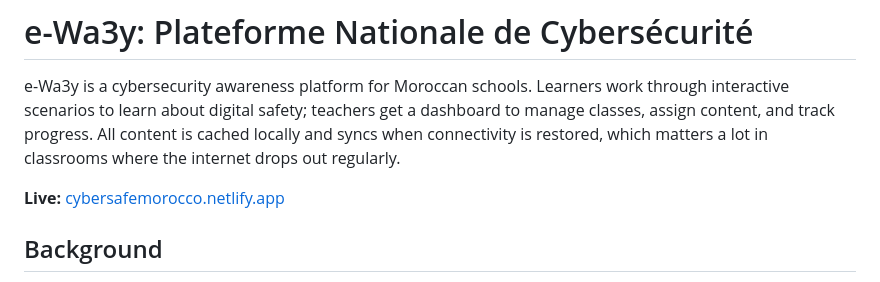
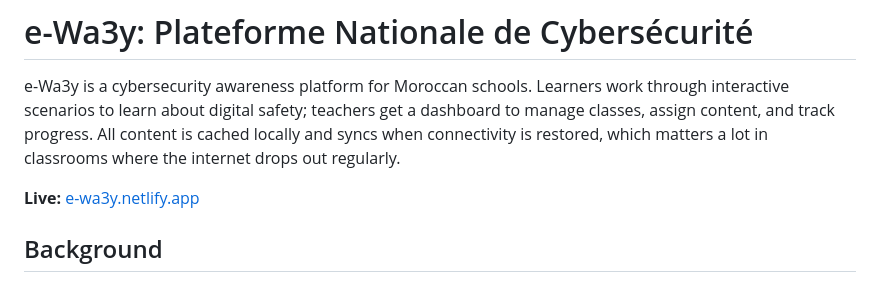
Before and after one commit to benwmx/cybersavvy-morocco, a Markdown page: README.md, the part around the change. Rendered like a GitHub page.

Commit message:
update live site URL to e-wa3y.netlify.app

```diff
--- a/README.md
+++ b/README.md
@@ -2,7 +2,7 @@
 
 e-Wa3y is a cybersecurity awareness platform for Moroccan schools. Learners work through interactive scenarios to learn about digital safety; teachers get a dashboard to manage classes, assign content, and track progress. All content is cached locally and syncs when connectivity is restored, which matters a lot in classrooms where the internet drops out regularly.
 
-**Live:** [cybersafemorocco.netlify.app](https://cybersafemorocco.netlify.app)
+**Live:** [e-wa3y.netlify.app](https://e-wa3y.netlify.app)
 
 ## Background
 
```
